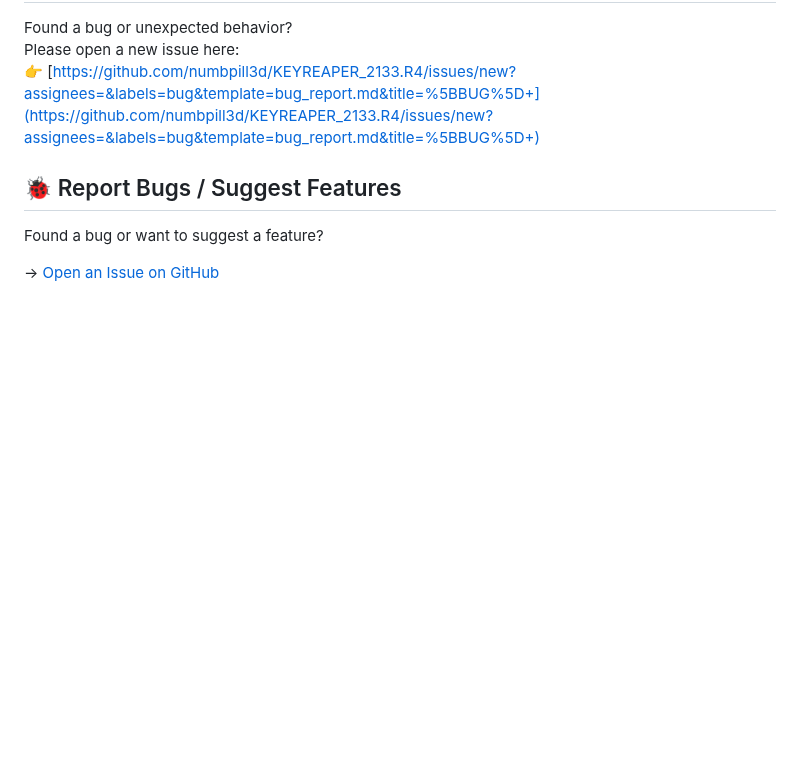
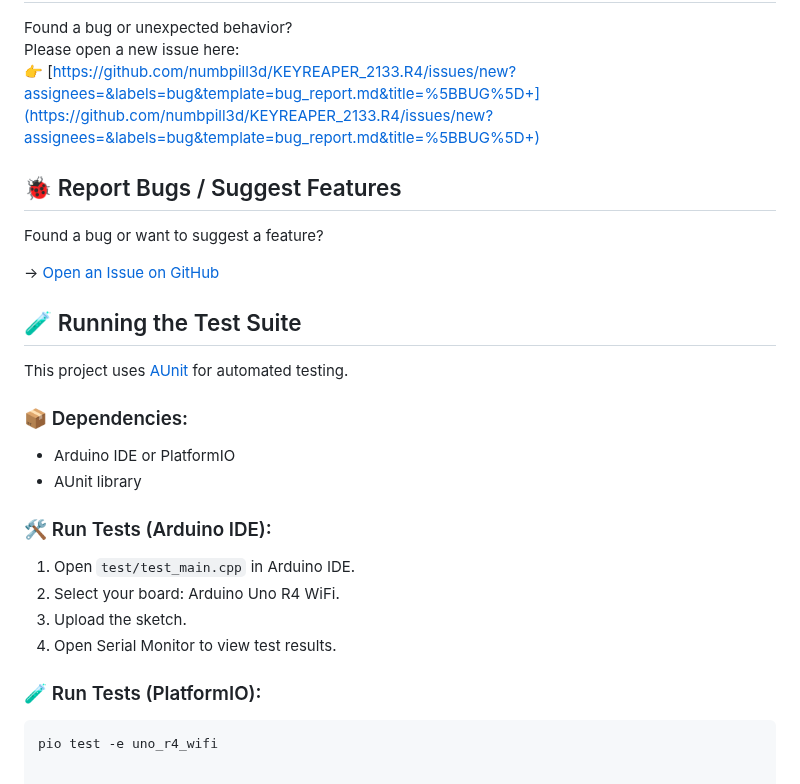
Before and after one commit to numbpill3d/KEYREAPER_2133.R4, a Markdown page: README.md, the part around the change. GitHub-like rendering; blank space fills up the shorter version.

````diff
--- a/README.md
+++ b/README.md
@@ -122,3 +122,23 @@ Please open a new issue here:
 Found a bug or want to suggest a feature?
 
 → [Open an Issue on GitHub](https://github.com/numbpill3d/KEYREAPER_2133.R4/issues)
+
+## 🧪 Running the Test Suite
+
+This project uses [AUnit](https://github.com/bxparks/AUnit) for automated testing.
+
+### 📦 Dependencies:
+- Arduino IDE or PlatformIO
+- AUnit library
+
+### 🛠️ Run Tests (Arduino IDE):
+
+1. Open `test/test_main.cpp` in Arduino IDE.
+2. Select your board: Arduino Uno R4 WiFi.
+3. Upload the sketch.
+4. Open Serial Monitor to view test results.
+
+### 🧪 Run Tests (PlatformIO):
+
+```bash
+pio test -e uno_r4_wifi
````
